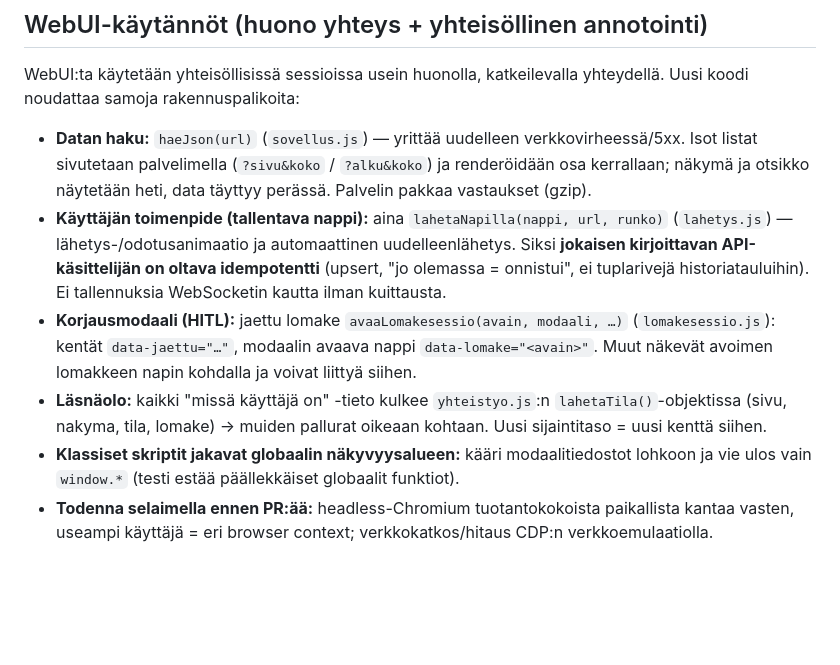
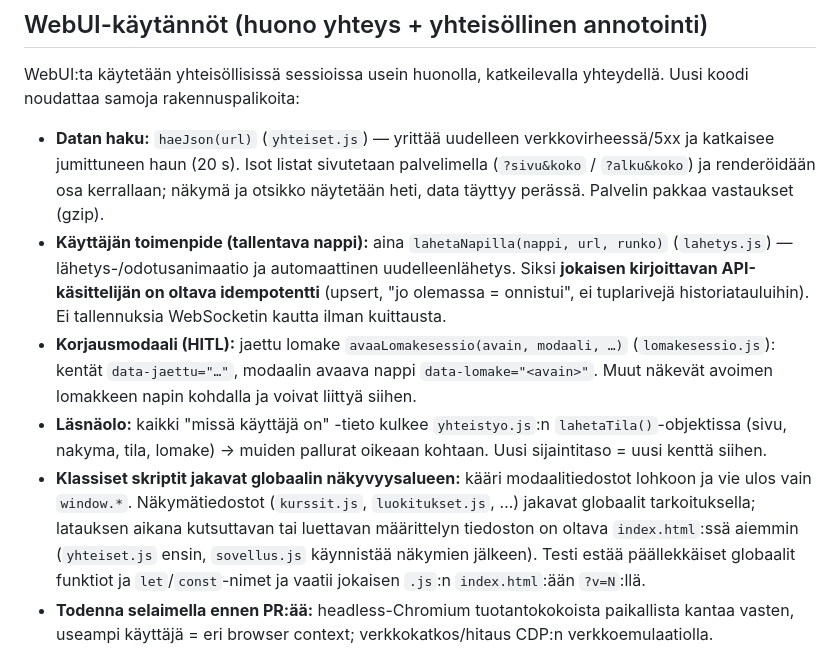
Before and after one commit to ouspg/Opserver, a Markdown page: CLAUDE.md, the part around the change. Drawn GitHub-style; blank space fills up the shorter version.

```diff
--- a/CLAUDE.md
+++ b/CLAUDE.md
@@ -108,11 +108,11 @@ WebUI:n esittely yleisölle = tuotannon `https://<TUOTANTO_DOMAIN>` (Caddy pää
 
 WebUI:ta käytetään yhteisöllisissä sessioissa usein huonolla, katkeilevalla yhteydellä. Uusi koodi noudattaa samoja rakennuspalikoita:
 
-- **Datan haku:** `haeJson(url)` (`sovellus.js`) — yrittää uudelleen verkkovirheessä/5xx. Isot listat sivutetaan palvelimella (`?sivu&koko` / `?alku&koko`) ja renderöidään osa kerrallaan; näkymä ja otsikko näytetään heti, data täyttyy perässä. Palvelin pakkaa vastaukset (gzip).
+- **Datan haku:** `haeJson(url)` (`yhteiset.js`) — yrittää uudelleen verkkovirheessä/5xx ja katkaisee jumittuneen haun (20 s). Isot listat sivutetaan palvelimella (`?sivu&koko` / `?alku&koko`) ja renderöidään osa kerrallaan; näkymä ja otsikko näytetään heti, data täyttyy perässä. Palvelin pakkaa vastaukset (gzip).
 - **Käyttäjän toimenpide (tallentava nappi):** aina `lahetaNapilla(nappi, url, runko)` (`lahetys.js`) — lähetys-/odotusanimaatio ja automaattinen uudelleenlähetys. Siksi **jokaisen kirjoittavan API-käsittelijän on oltava idempotentti** (upsert, "jo olemassa = onnistui", ei tuplarivejä historiatauluihin). Ei tallennuksia WebSocketin kautta ilman kuittausta.
 - **Korjausmodaali (HITL):** jaettu lomake `avaaLomakesessio(avain, modaali, …)` (`lomakesessio.js`): kentät `data-jaettu="…"`, modaalin avaava nappi `data-lomake="<avain>"`. Muut näkevät avoimen lomakkeen napin kohdalla ja voivat liittyä siihen.
 - **Läsnäolo:** kaikki "missä käyttäjä on" -tieto kulkee `yhteistyo.js`:n `lahetaTila()`-objektissa (sivu, nakyma, tila, lomake) → muiden pallurat oikeaan kohtaan. Uusi sijaintitaso = uusi kenttä siihen.
-- **Klassiset skriptit jakavat globaalin näkyvyysalueen:** kääri modaalitiedostot lohkoon ja vie ulos vain `window.*` (testi estää päällekkäiset globaalit funktiot).
+- **Klassiset skriptit jakavat globaalin näkyvyysalueen:** kääri modaalitiedostot lohkoon ja vie ulos vain `window.*`. Näkymätiedostot (`kurssit.js`, `luokitukset.js`, …) jakavat globaalit tarkoituksella; latauksen aikana kutsuttavan tai luettavan määrittelyn tiedoston on oltava `index.html`:ssä aiemmin (`yhteiset.js` ensin, `sovellus.js` käynnistää näkymien jälkeen). Testi estää päällekkäiset globaalit funktiot ja `let`/`const`-nimet ja vaatii jokaisen `.js`:n `index.html`:ään `?v=N`:llä.
 - **Todenna selaimella ennen PR:ää:** headless-Chromium tuotantokokoista paikallista kantaa vasten, useampi käyttäjä = eri browser context; verkkokatkos/hitaus CDP:n verkkoemulaatiolla.
 
 ## Vaiheiden valmistumiskriteerit
```
Also changed, not shown: TASKS.md (+5 -23 lines).
